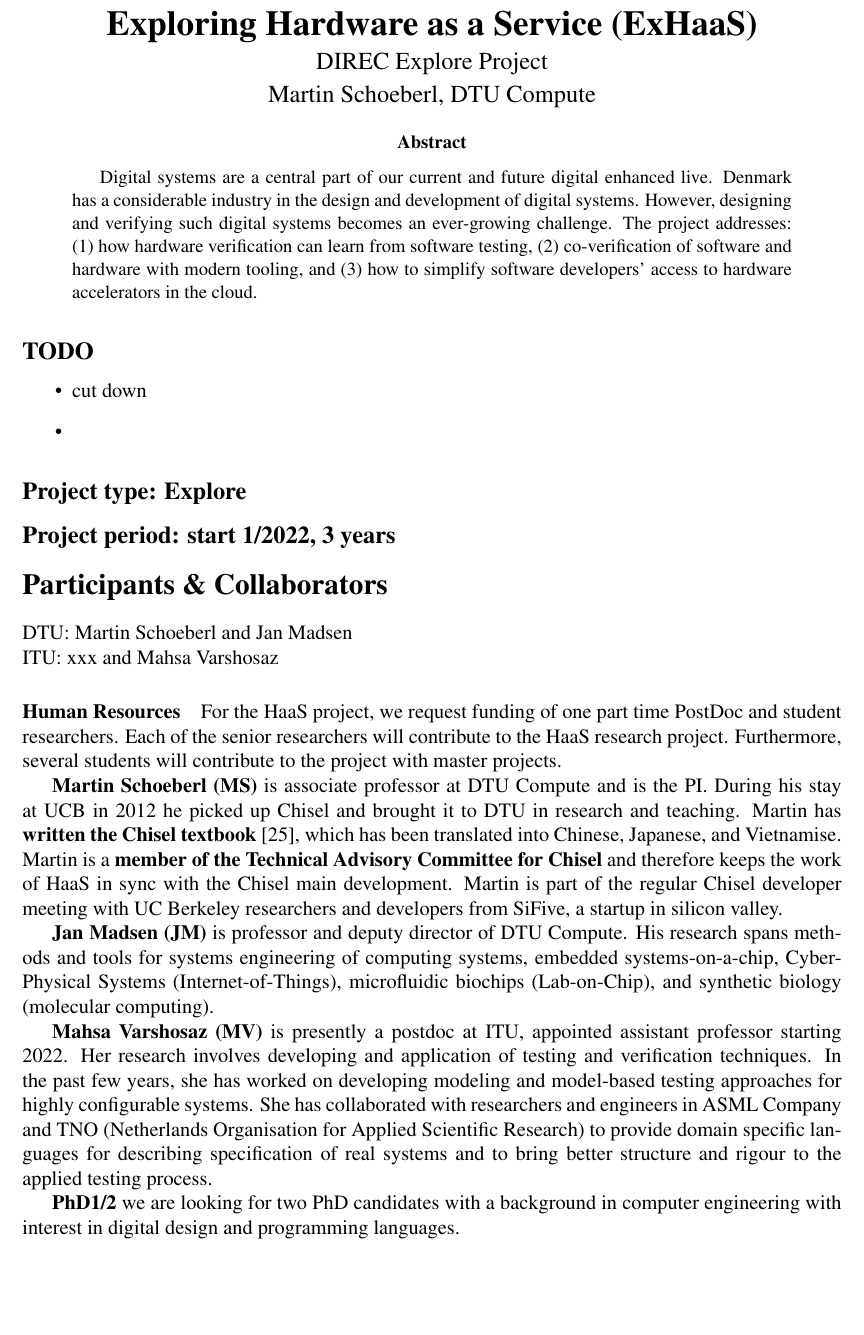
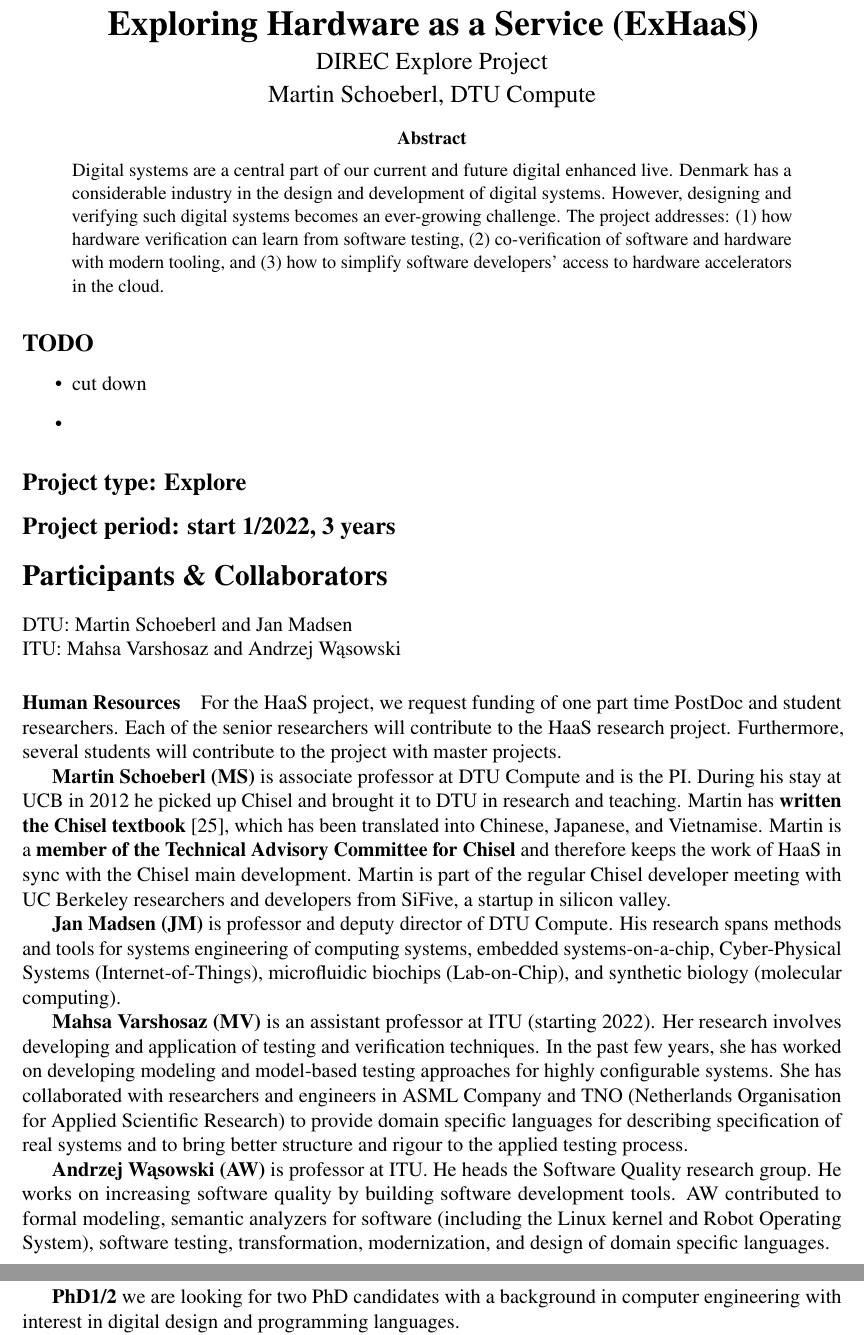
Before and after one commit to chiselverify/documentation, a LaTeX paper (funding/hw-as-a-service/explore-haas.tex): part of page 1 of 10 before the commit and two parts of pages 1 and 2 of 9 after it, the two joined at a grey line, cut so that both start at the same text, the shorter picture padded with empty space. Compiled offline with pdfLaTeX.

Commit message:
Add AW's bio

```diff
--- a/funding/hw-as-a-service/explore-haas.tex
+++ b/funding/hw-as-a-service/explore-haas.tex
@@ -6,6 +6,7 @@
 \usepackage[danish,english]{babel}
 \usepackage[utf8]{inputenc}
 \usepackage[T1]{fontenc}
+\usepackage{microtype}
 % \usepackage{graphicx}         % For PDF figures
 % \usepackage[dvips]{graphicx}  % For EPS figures, using dvips + ps2pdf
 
@@ -83,6 +78,7 @@
 %
 %Digital systems are a central part of our current and future digital enhanced live. Denmark has a considerable industry in the design and development of digital systems. However, designing and verifying such digital systems becomes an ever-growing challenge. The main issue is the usage of old tools compared to tools for programming those devices. This project aims to apply tools and methods from software development to hardware development to increase productivity. Danish firms will benefit from the results of this project.
 \begin{abstract}
+\noindent
 Digital systems are a central part of our current and future digital enhanced live. Denmark has a considerable industry in the design and development of digital systems.
 However, designing and verifying such digital systems becomes an ever-growing challenge. The project addresses: (1) how hardware verification can learn from software testing, (2) co-verification of software and hardware with modern tooling, and (3) how to simplify software developers' access to hardware accelerators in the cloud.
 %This project requests funding for two PhD students at DTU and ITU.
@@ -103,7 +99,7 @@ However, designing and verifying such digital systems becomes an ever-growing ch
 
 \noindent DTU: Martin Schoeberl and Jan Madsen
 
-\noindent ITU: xxx and Mahsa Varshosaz
+\noindent ITU: Mahsa Varshosaz and Andrzej Wąsowski
 
 \paragraph*{Human Resources}
 
@@ -148,7 +144,10 @@ synthetic biology (molecular computing).
 %testing techniques in achieving high code coverage in scientific
 %programs and detecting bugs in robotic software.
 
-{\bf Mahsa Varshosaz (MV)} is presently a postdoc at ITU, appointed assistant professor starting 2022. Her research involves developing and application of testing and verification techniques. In the past few years, she has worked on developing modeling and model-based testing approaches for highly configurable systems. She has collaborated with researchers and engineers in ASML Company and TNO (Netherlands Organisation for Applied Scientific Research) to provide domain specific languages for describing specification of real systems and to bring better structure and rigour to the applied testing process.
+{\bf Mahsa Varshosaz (MV)} is an assistant professor at ITU (starting 2022). Her research involves developing and application of testing and verification techniques. In the past few years, she has worked on developing modeling and model-based testing approaches for highly configurable systems. She has collaborated with researchers and engineers in ASML Company and TNO (Netherlands Organisation for Applied Scientific Research) to provide domain specific languages for describing specification of real systems and to bring better structure and rigour to the applied testing process.
+
+{\bf Andrzej Wąsowski (AW)} is professor at ITU. He heads the Software Quality research group.  He works on increasing software quality by building software development tools. AW contributed to formal modeling, semantic analyzers for software (including the Linux kernel and Robot Operating System), software testing, transformation, modernization, and design of domain specific languages.
+\looseness=-1
 
 %{\bf Peter Sestoft (PS)} is professor and head of department at the IT University of Copenhagen.
 %His research focus is programming languages, and especially functional, parallel, domain-specific
```
Also changed, not shown: funding/hw-as-a-service/explore-haas.tex (6 more changed lines).
